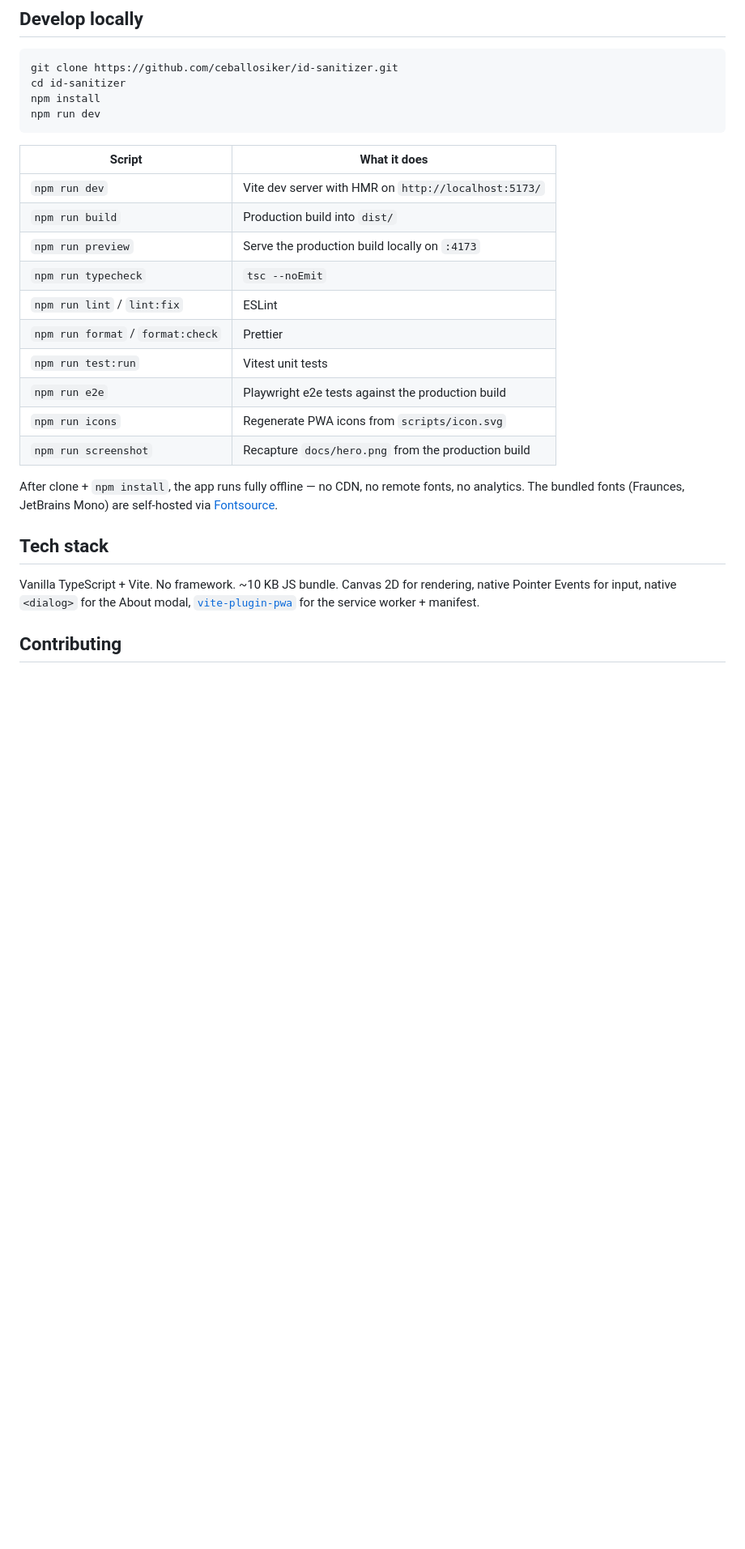
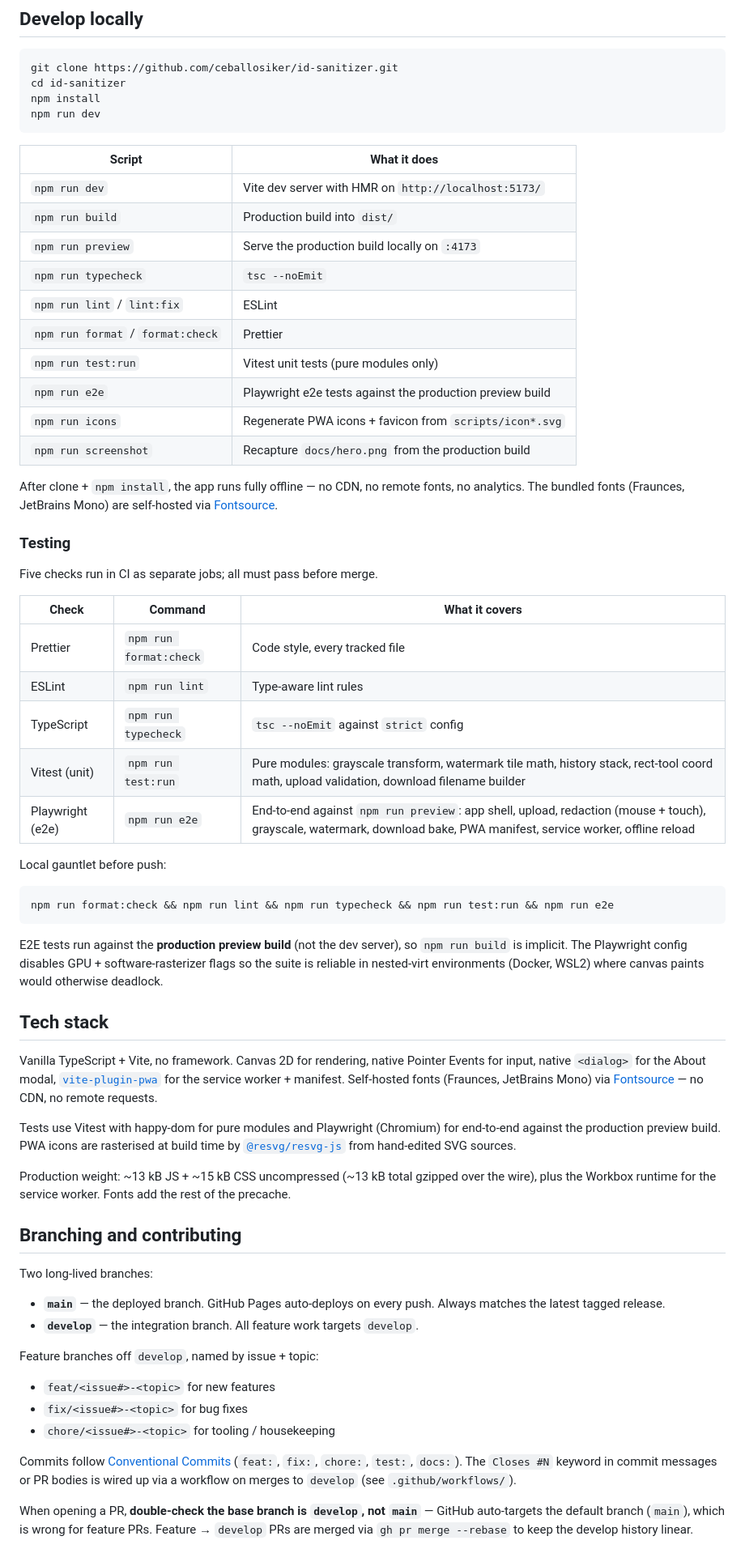
Before and after one commit to ceballosiker/id-sanitizer, a Markdown page: README.md, the part around one of its changes. Shown at 81% size. Rendered like a GitHub page; blank space fills up the shorter version.

Commit message:
docs: overhaul README for v0.3.0

````diff
--- a/README.md
+++ b/README.md
@@ -84,30 +96,87 @@ npm install
 npm run dev
 ```
 
-| Script                            | What it does                                         |
-| --------------------------------- | ---------------------------------------------------- |
-| `npm run dev`                     | Vite dev server with HMR on `http://localhost:5173/` |
-| `npm run build`                   | Production build into `dist/`                        |
-| `npm run preview`                 | Serve the production build locally on `:4173`        |
-| `npm run typecheck`               | `tsc --noEmit`                                       |
-| `npm run lint` / `lint:fix`       | ESLint                                               |
-| `npm run format` / `format:check` | Prettier                                             |
-| `npm run test:run`                | Vitest unit tests                                    |
-| `npm run e2e`                     | Playwright e2e tests against the production build    |
-| `npm run icons`                   | Regenerate PWA icons from `scripts/icon.svg`         |
-| `npm run screenshot`              | Recapture `docs/hero.png` from the production build  |
+| Script                            | What it does                                              |
+| --------------------------------- | --------------------------------------------------------- |
+| `npm run dev`                     | Vite dev server with HMR on `http://localhost:5173/`      |
+| `npm run build`                   | Production build into `dist/`                             |
+| `npm run preview`                 | Serve the production build locally on `:4173`             |
+| `npm run typecheck`               | `tsc --noEmit`                                            |
+| `npm run lint` / `lint:fix`       | ESLint                                                    |
+| `npm run format` / `format:check` | Prettier                                                  |
+| `npm run test:run`                | Vitest unit tests (pure modules only)                     |
+| `npm run e2e`                     | Playwright e2e tests against the production preview build |
+| `npm run icons`                   | Regenerate PWA icons + favicon from `scripts/icon*.svg`   |
+| `npm run screenshot`              | Recapture `docs/hero.png` from the production build       |
 
 After clone + `npm install`, the app runs fully offline — no CDN, no
 remote fonts, no analytics. The bundled fonts (Fraunces, JetBrains Mono)
 are self-hosted via [Fontsource](https://fontsource.org/).
 
+### Testing
+
+Five checks run in CI as separate jobs; all must pass before merge.
+
+| Check            | Command                | What it covers                                                                                                                                                        |
+| ---------------- | ---------------------- | --------------------------------------------------------------------------------------------------------------------------------------------------------------------- |
+| Prettier         | `npm run format:check` | Code style, every tracked file                                                                                                                                        |
+| ESLint           | `npm run lint`         | Type-aware lint rules                                                                                                                                                 |
+| TypeScript       | `npm run typecheck`    | `tsc --noEmit` against `strict` config                                                                                                                                |
+| Vitest (unit)    | `npm run test:run`     | Pure modules: grayscale transform, watermark tile math, history stack, rect-tool coord math, upload validation, download filename builder                             |
+| Playwright (e2e) | `npm run e2e`          | End-to-end against `npm run preview`: app shell, upload, redaction (mouse + touch), grayscale, watermark, download bake, PWA manifest, service worker, offline reload |
+
+Local gauntlet before push:
+
+```sh
+npm run format:check && npm run lint && npm run typecheck && npm run test:run && npm run e2e
+```
+
+E2E tests run against the **production preview build** (not the dev
+server), so `npm run build` is implicit. The Playwright config disables
+GPU + software-rasterizer flags so the suite is reliable in nested-virt
+environments (Docker, WSL2) where canvas paints would otherwise deadlock.
+
 ## Tech stack
 
-Vanilla TypeScript + Vite. No framework. ~10 KB JS bundle. Canvas 2D for
-rendering, native Pointer Events for input, native `<dialog>` for the
-About modal, [`vite-plugin-pwa`](https://vite-pwa-org.netlify.app/) for
-the service worker + manifest.
+Vanilla TypeScript + Vite, no framework. Canvas 2D for rendering, native
+Pointer Events for input, native `<dialog>` for the About modal,
+[`vite-plugin-pwa`](https://vite-pwa-org.netlify.app/) for the service
+worker + manifest. Self-hosted fonts (Fraunces, JetBrains Mono) via
+[Fontsource](https://fontsource.org/) — no CDN, no remote requests.
 
-## Contributing
+Tests use Vitest with happy-dom for pure modules and Playwright
+(Chromium) for end-to-end against the production preview build. PWA
+icons are rasterised at build time by
+[`@resvg/resvg-js`](https://github.com/yisibl/resvg-js) from
+hand-edited SVG sources.
+
+Production weight: ~13 kB JS + ~15 kB CSS uncompressed (~13 kB total
+gzipped over the wire), plus the Workbox runtime for the service worker.
+Fonts add the rest of the precache.
+
+## Branching and contributing
+
+Two long-lived branches:
+
+- **`main`** — the deployed branch. GitHub Pages auto-deploys on every
+  push. Always matches the latest tagged release.
+- **`develop`** — the integration branch. All feature work targets
+  `develop`.
+
+Feature branches off `develop`, named by issue + topic:
+
+- `feat/<issue#>-<topic>` for new features
+- `fix/<issue#>-<topic>` for bug fixes
+- `chore/<issue#>-<topic>` for tooling / housekeeping
+
+Commits follow [Conventional Commits](https://www.conventionalcommits.org/)
+(`feat:`, `fix:`, `chore:`, `test:`, `docs:`). The `Closes #N` keyword in
+commit messages or PR bodies is wired up via a workflow on merges to
+`develop` (see `.github/workflows/`).
+
+When opening a PR, **double-check the base branch is `develop`, not
+`main`** — GitHub auto-targets the default branch (`main`), which is
+wrong for feature PRs. Feature → `develop` PRs are merged via
+`gh pr merge --rebase` to keep the develop history linear.
 
 Bug reports and small PRs welcome. For larger changes, open an issue
````
Also changed, not shown: other parts of README.md (+39 -7 lines).
